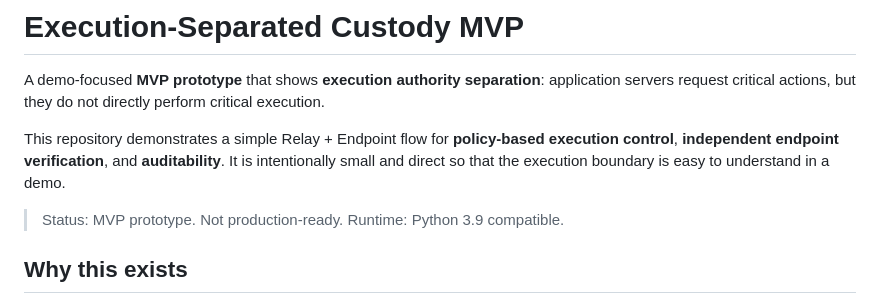
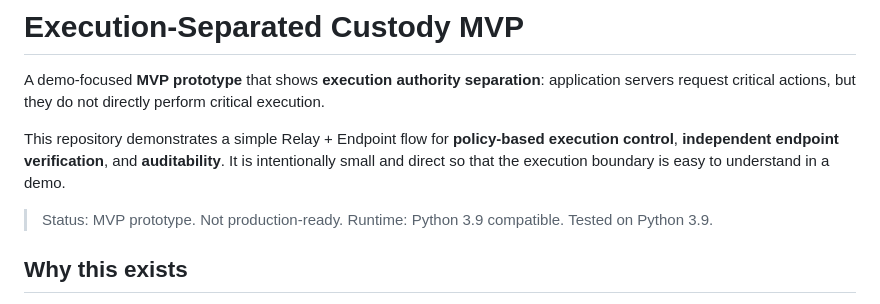
Before and after one commit to OpenEntry921/OTOCN_HSM_mvp, a Markdown page: README.md, the part around the change. Drawn GitHub-style.

Commit message:
Document Python 3.9 compatibility

```diff
--- a/README.md
+++ b/README.md
@@ -6,6 +6,7 @@ This repository demonstrates a simple Relay + Endpoint flow for **policy-based e
 
 > Status: MVP prototype. Not production-ready.
 > Runtime: Python 3.9 compatible.
+> Tested on Python 3.9.
 
 ## Why this exists
 
```
